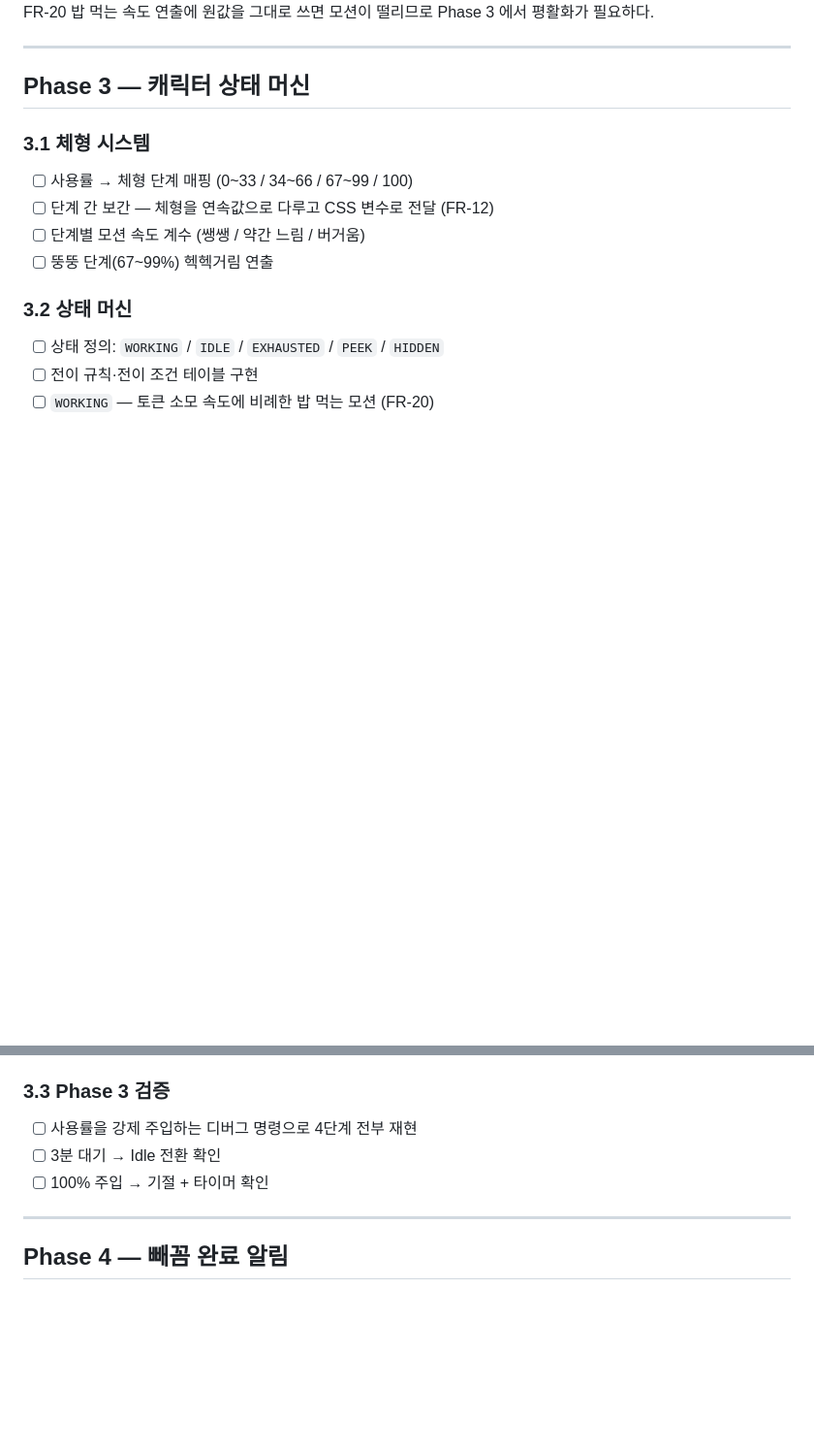
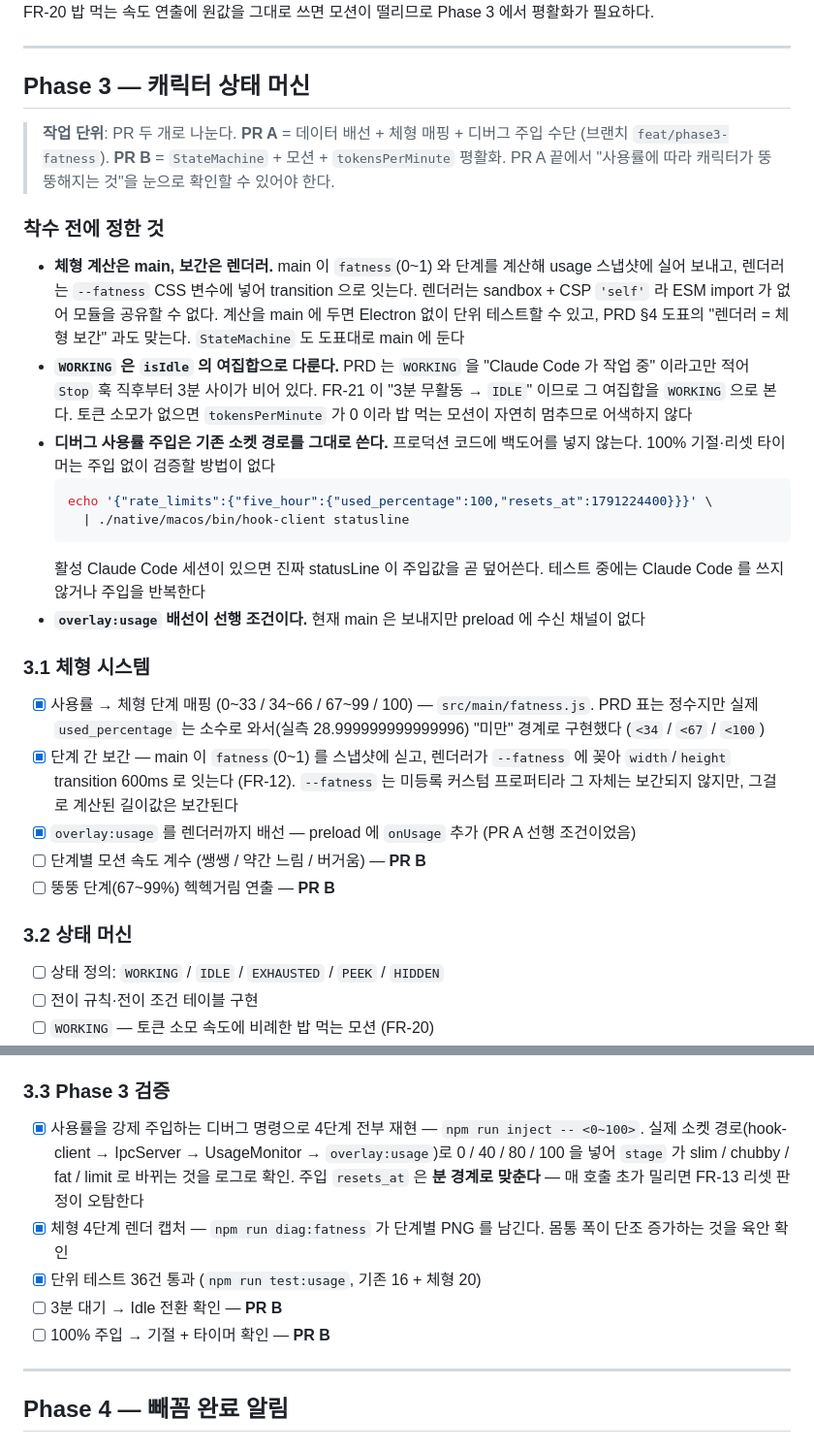
Before and after one commit to Chungs0604/meokbo_demo, a Markdown page: TASKS.md, 2 parts joined by grey strips. Shown at 97% size. Rendered like a GitHub page; blank space fills up the shorter version.

Commit message:
docs: Phase 3 작업 계획과 PR A 진행 상황 기록

````diff
--- a/TASKS.md
+++ b/TASKS.md
@@ -177,12 +177,45 @@ Phase 3 에서 평활화가 필요하다.
 
 ## Phase 3 — 캐릭터 상태 머신
 
+> **작업 단위**: PR 두 개로 나눈다.
+> **PR A** = 데이터 배선 + 체형 매핑 + 디버그 주입 수단 (브랜치 `feat/phase3-fatness`).
+> **PR B** = `StateMachine` + 모션 + `tokensPerMinute` 평활화.
+> PR A 끝에서 "사용률에 따라 캐릭터가 뚱뚱해지는 것"을 눈으로 확인할 수 있어야 한다.
+
+### 착수 전에 정한 것
+
+- **체형 계산은 main, 보간은 렌더러.** main 이 `fatness`(0~1) 와 단계를 계산해 usage
+  스냅샷에 실어 보내고, 렌더러는 `--fatness` CSS 변수에 넣어 transition 으로 잇는다.
+  렌더러는 sandbox + CSP `'self'` 라 ESM import 가 없어 모듈을 공유할 수 없다.
+  계산을 main 에 두면 Electron 없이 단위 테스트할 수 있고, PRD §4 도표의
+  "렌더러 = 체형 보간" 과도 맞는다. `StateMachine` 도 도표대로 main 에 둔다
+- **`WORKING` 은 `isIdle` 의 여집합으로 다룬다.** PRD 는 `WORKING` 을 "Claude Code 가
+  작업 중" 이라고만 적어 `Stop` 훅 직후부터 3분 사이가 비어 있다. FR-21 이
+  "3분 무활동 → `IDLE`" 이므로 그 여집합을 `WORKING` 으로 본다. 토큰 소모가 없으면
+  `tokensPerMinute` 가 0 이라 밥 먹는 모션이 자연히 멈추므로 어색하지 않다
+- **디버그 사용률 주입은 기존 소켓 경로를 그대로 쓴다.** 프로덕션 코드에 백도어를
+  넣지 않는다. 100% 기절·리셋 타이머는 주입 없이 검증할 방법이 없다
+  ```bash
+  echo '{"rate_limits":{"five_hour":{"used_percentage":100,"resets_at":1791224400}}}' \
+    | ./native/macos/bin/hook-client statusline
+  ```
+  활성 Claude Code 세션이 있으면 진짜 statusLine 이 주입값을 곧 덮어쓴다.
+  테스트 중에는 Claude Code 를 쓰지 않거나 주입을 반복한다
+- **`overlay:usage` 배선이 선행 조건이다.** 현재 main 은 보내지만 preload 에 수신
+  채널이 없다
+
 ### 3.1 체형 시스템
 
-- [ ] 사용률 → 체형 단계 매핑 (0~33 / 34~66 / 67~99 / 100)
-- [ ] 단계 간 보간 — 체형을 연속값으로 다루고 CSS 변수로 전달 (FR-12)
-- [ ] 단계별 모션 속도 계수 (쌩쌩 / 약간 느림 / 버거움)
-- [ ] 뚱뚱 단계(67~99%) 헥헥거림 연출
+- [x] 사용률 → 체형 단계 매핑 (0~33 / 34~66 / 67~99 / 100) — `src/main/fatness.js`.
+      PRD 표는 정수지만 실제 `used_percentage` 는 소수로 와서(실측 28.999999999999996)
+      "미만" 경계로 구현했다 (`<34` / `<67` / `<100`)
+- [x] 단계 간 보간 — main 이 `fatness`(0~1) 를 스냅샷에 싣고, 렌더러가 `--fatness` 에
+      꽂아 `width`/`height` transition 600ms 로 잇는다 (FR-12).
+      `--fatness` 는 미등록 커스텀 프로퍼티라 그 자체는 보간되지 않지만,
+      그걸로 계산된 길이값은 보간된다
+- [x] `overlay:usage` 를 렌더러까지 배선 — preload 에 `onUsage` 추가 (PR A 선행 조건이었음)
+- [ ] 단계별 모션 속도 계수 (쌩쌩 / 약간 느림 / 버거움) — **PR B**
+- [ ] 뚱뚱 단계(67~99%) 헥헥거림 연출 — **PR B**
 
 ### 3.2 상태 머신
 
@@ -198,9 +231,15 @@ Phase 3 에서 평활화가 필요하다.
 
 ### 3.3 Phase 3 검증
 
-- [ ] 사용률을 강제 주입하는 디버그 명령으로 4단계 전부 재현
-- [ ] 3분 대기 → Idle 전환 확인
-- [ ] 100% 주입 → 기절 + 타이머 확인
+- [x] 사용률을 강제 주입하는 디버그 명령으로 4단계 전부 재현 — `npm run inject -- <0~100>`.
+      실제 소켓 경로(hook-client → IpcServer → UsageMonitor → `overlay:usage`)로
+      0 / 40 / 80 / 100 을 넣어 `stage` 가 slim / chubby / fat / limit 로 바뀌는 것을 로그로 확인.
+      주입 `resets_at` 은 **분 경계로 맞춘다** — 매 호출 초가 밀리면 FR-13 리셋 판정이 오탐한다
+- [x] 체형 4단계 렌더 캡처 — `npm run diag:fatness` 가 단계별 PNG 를 남긴다.
+      몸통 폭이 단조 증가하는 것을 육안 확인
+- [x] 단위 테스트 36건 통과 (`npm run test:usage`, 기존 16 + 체형 20)
+- [ ] 3분 대기 → Idle 전환 확인 — **PR B**
+- [ ] 100% 주입 → 기절 + 타이머 확인 — **PR B**
 
 ---
 
````
